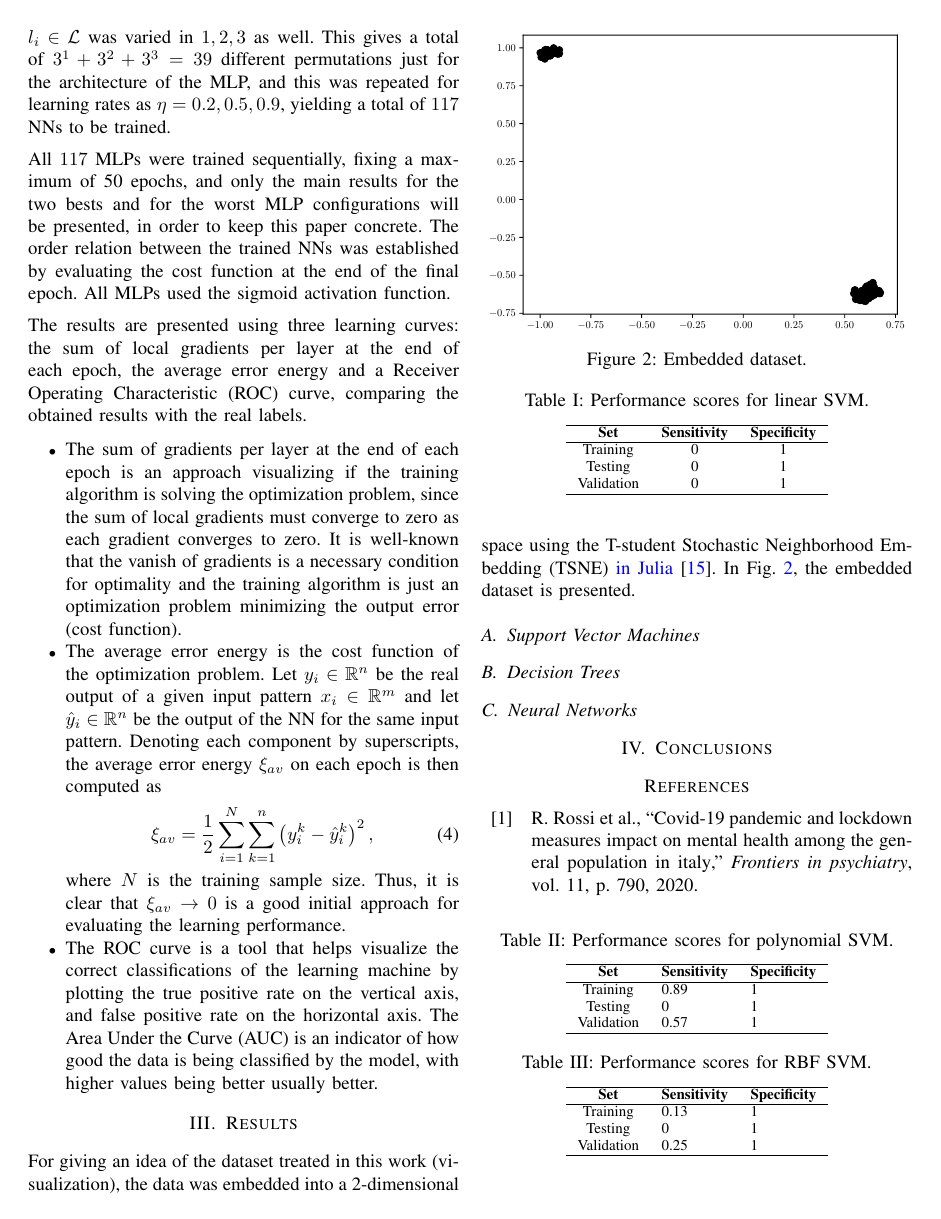
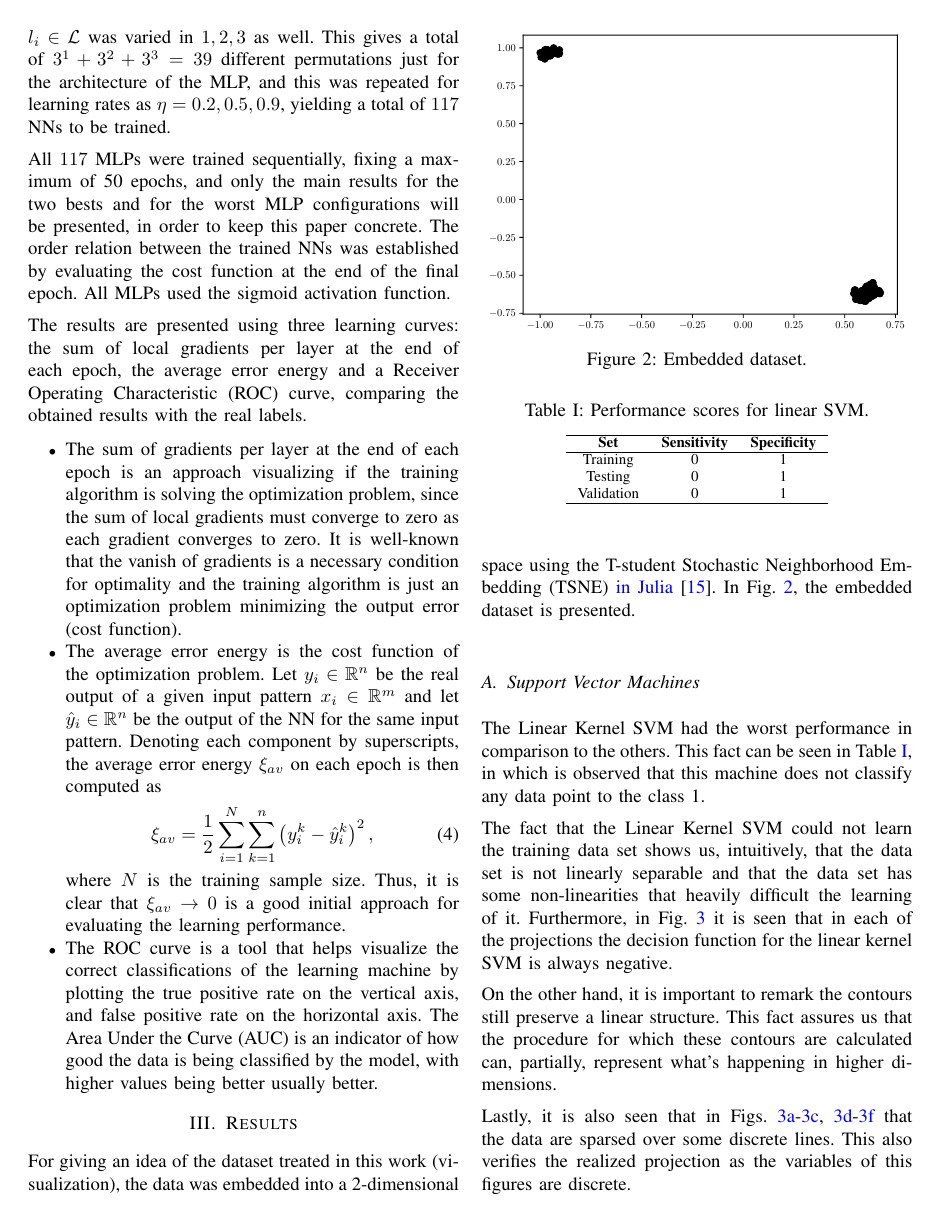
Before and after one commit to juanscr/AI-Works, a LaTeX paper (article/article.tex, which reads article/inputs/svm.tex): page 4 of 13. Compiled offline with pdfLaTeX.

Commit message:
[ article ] Added linear kernel svm results.

```diff
--- a/article/inputs/svm.tex
+++ b/article/inputs/svm.tex
@@ -1,3 +1,26 @@
+The Linear Kernel SVM had the worst performance in comparison to the others.
+This fact can be seen in Table \ref{tab:linear_SVM}, in which is observed that
+this machine does not classify any data point to the class 1.
+
+\begin{table}
+  \centering
+  \caption{Performance scores for linear SVM.}
+  \label{tab:linear_SVM}
+  \begin{tabular}{ccc}
+    \hline
+    \textbf{Set} & \textbf{Sensitivity} & \textbf{Specificity} \\ \hline
+    Training & 0 & 1 \\
+    Testing & 0 & 1 \\
+    Validation & 0 & 1 \\ \hline
+  \end{tabular}
+\end{table}
+
+The fact that the Linear Kernel SVM could not learn the training data set shows
+us, intuitively, that the data set is not linearly separable and that the data
+set has some non-linearities that heavily difficult the learning of it.
+Furthermore, in Fig. \ref{fig:SVM-linear} it is seen that in each of the
+projections the decision function for the linear kernel SVM is always negative.
+
 \begin{figure*}
   \centering
   \begin{subfigure}[b]{0.32\textwidth}
@@ -50,6 +77,17 @@
   \caption{Linear kernel SVM contour with real labels.}
   \label{fig:SVM-linear}
 \end{figure*}
+
+On the other hand, it is important to remark the contours still preserve a
+linear structure. This fact assures us that the procedure for which these
+contours are calculated can, partially, represent what's happening in higher
+dimensions.
+
+Lastly, it is also seen that in Figs.
+\ref{fig:SVM-linear1a}-\ref{fig:SVM-linear1c},
+\ref{fig:SVM-linear2a}-\ref{fig:SVM-linear2c} that the data are sparsed over
+some discrete lines. This also verifies the realized projection as the variables
+of this figures are discrete.
 
 \begin{figure*}
     \centering
@@ -159,19 +197,6 @@
 
 \begin{table}
 \centering
-\caption{Performance scores for linear SVM.}
-\label{tab:linear_SVM}
-\begin{tabular}{ccc}
-\hline
-\textbf{Set} & \textbf{Sensitivity} & \textbf{Specificity} \\ \hline
-Training & 0 & 1 \\
-Testing & 0 & 1 \\
-Validation & 0 & 1 \\ \hline
-\end{tabular}
-\end{table}
-
-\begin{table}
-\centering
 \caption{Performance scores for polynomial SVM.}
 \label{tab:poly_SVM}
 \begin{tabular}{cll}
```
Also changed, not shown: article/inputs/svm.tex (4 more changed lines). Lines whose indentation alone changed are shown as unchanged.
